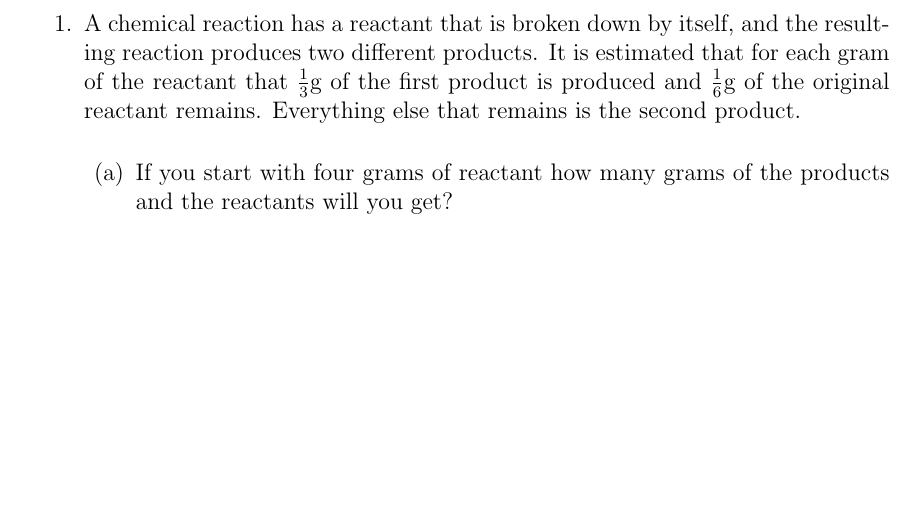
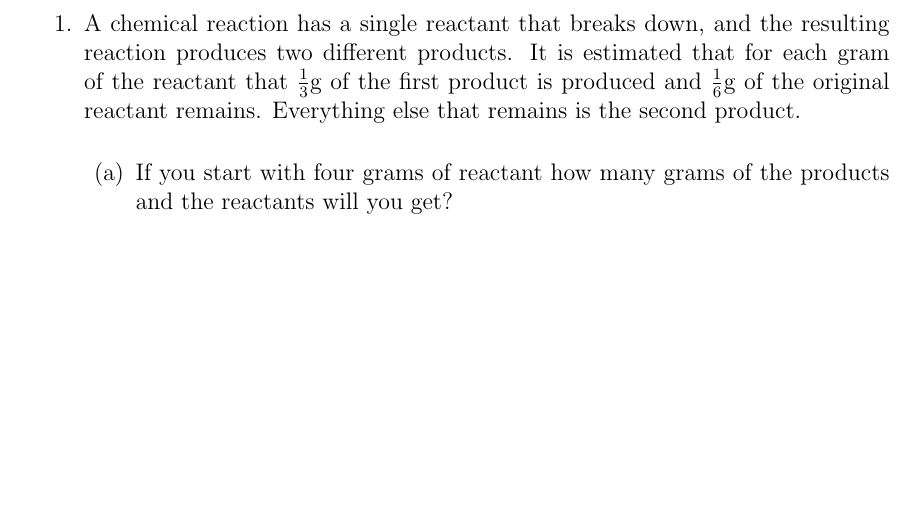
Before and after one commit to KellyBlack/Precalculus, a LaTeX thesis (labManual.tex, which reads functions/section_linear_models.tex): part of page 47 of 229, cut so that both start at the same text. The pictures show the PDF file labManual.pdf that the author committed with the source.

Commit message:
Changed the wording of the preclass exercise with linear modeling

```diff
--- a/functions/section_linear_models.tex
+++ b/functions/section_linear_models.tex
@@ -4,8 +4,8 @@
 \preClass{Linear Models}
 
 \begin{problem}
-\item A chemical reaction has a reactant that is broken down by
-  itself, and the resulting reaction produces two different
+\item A chemical reaction has a single reactant that breaks down,
+  and the resulting reaction produces two different
   products. It is estimated that for each gram of the reactant that
   $\frac{1}{3}$g of the first product is produced and $\frac{1}{6}$g
   of the original reactant remains. Everything else that remains is
```
Also changed, not shown: labManual.pdf.
